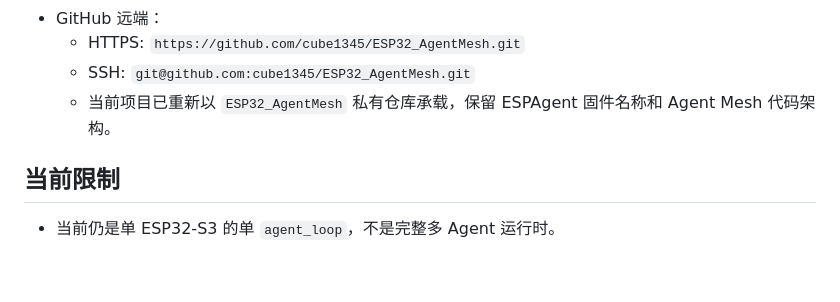
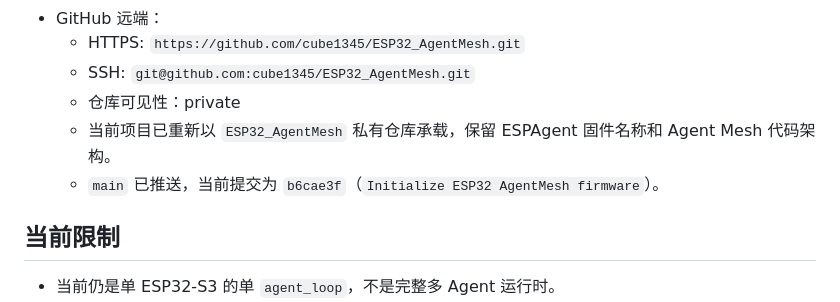
Before and after one commit to cube1345/ESP32_AgentMesh, a Markdown page: docs/PUBLIC_KNOWLEDGE_BASE.md, the part around the change. GitHub-like rendering; blank space fills up the shorter version.

```diff
--- a/docs/PUBLIC_KNOWLEDGE_BASE.md
+++ b/docs/PUBLIC_KNOWLEDGE_BASE.md
@@ -712,7 +712,9 @@ Flash 配置为 16MB，自定义分区表：
 - GitHub 远端：
   - HTTPS: `https://github.com/cube1345/ESP32_AgentMesh.git`
   - SSH: `git@github.com:cube1345/ESP32_AgentMesh.git`
+  - 仓库可见性：private
   - 当前项目已重新以 `ESP32_AgentMesh` 私有仓库承载，保留 ESPAgent 固件名称和 Agent Mesh 代码架构。
+  - `main` 已推送，当前提交为 `b6cae3f`（`Initialize ESP32 AgentMesh firmware`）。
 
 ## 当前限制
 
```
Also changed, not shown: public_knowledge.md (+3 -0 lines).
